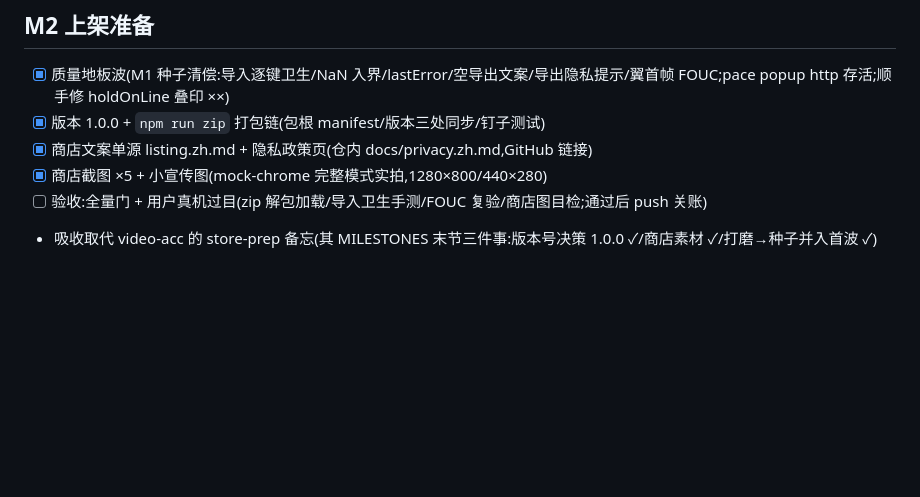
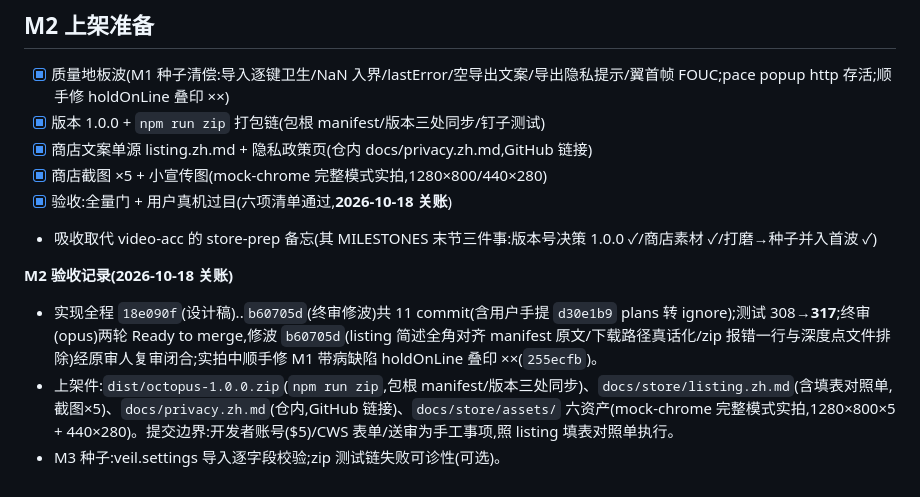
Before and after one commit to zz984230/chromeStore, a Markdown page: octopus/docs/MILESTONES.md, the part around the change. Drawn GitHub-style; blank space fills up the shorter version.

Commit message:
docs(m2): 关账 — 真机过目六项通过
Co-Authored-By: Claude Code <noreply@anthropic.com>

```diff
--- a/octopus/docs/MILESTONES.md
+++ b/octopus/docs/MILESTONES.md
@@ -32,5 +32,11 @@
 - [x] 版本 1.0.0 + `npm run zip` 打包链(包根 manifest/版本三处同步/钉子测试)
 - [x] 商店文案单源 listing.zh.md + 隐私政策页(仓内 docs/privacy.zh.md,GitHub 链接)
 - [x] 商店截图 ×5 + 小宣传图(mock-chrome 完整模式实拍,1280×800/440×280)
-- [ ] 验收:全量门 + 用户真机过目(zip 解包加载/导入卫生手测/FOUC 复验/商店图目检;通过后 push 关账)
+- [x] 验收:全量门 + 用户真机过目(六项清单通过,**2026-10-18 关账**)
 - 吸收取代 video-acc 的 store-prep 备忘(其 MILESTONES 末节三件事:版本号决策 1.0.0 ✓/商店素材 ✓/打磨→种子并入首波 ✓)
+
+**M2 验收记录(2026-10-18 关账)**
+
+- 实现全程 `18e090f`(设计稿)..`b60705d`(终审修波)共 11 commit(含用户手提 `d30e1b9` plans 转 ignore);测试 308→**317**;终审(opus)两轮 Ready to merge,修波 `b60705d`(listing 简述全角对齐 manifest 原文/下载路径真话化/zip 报错一行与深度点文件排除)经原审人复审闭合;实拍中顺手修 M1 带病缺陷 holdOnLine 叠印 ××(`255ecfb`)。
+- 上架件:`dist/octopus-1.0.0.zip`(`npm run zip`,包根 manifest/版本三处同步)、`docs/store/listing.zh.md`(含填表对照单,截图×5)、`docs/privacy.zh.md`(仓内,GitHub 链接)、`docs/store/assets/` 六资产(mock-chrome 完整模式实拍,1280×800×5 + 440×280)。提交边界:开发者账号($5)/CWS 表单/送审为手工事项,照 listing 填表对照单执行。
+- M3 种子:veil.settings 导入逐字段校验;zip 测试链失败可诊性(可选)。
```
